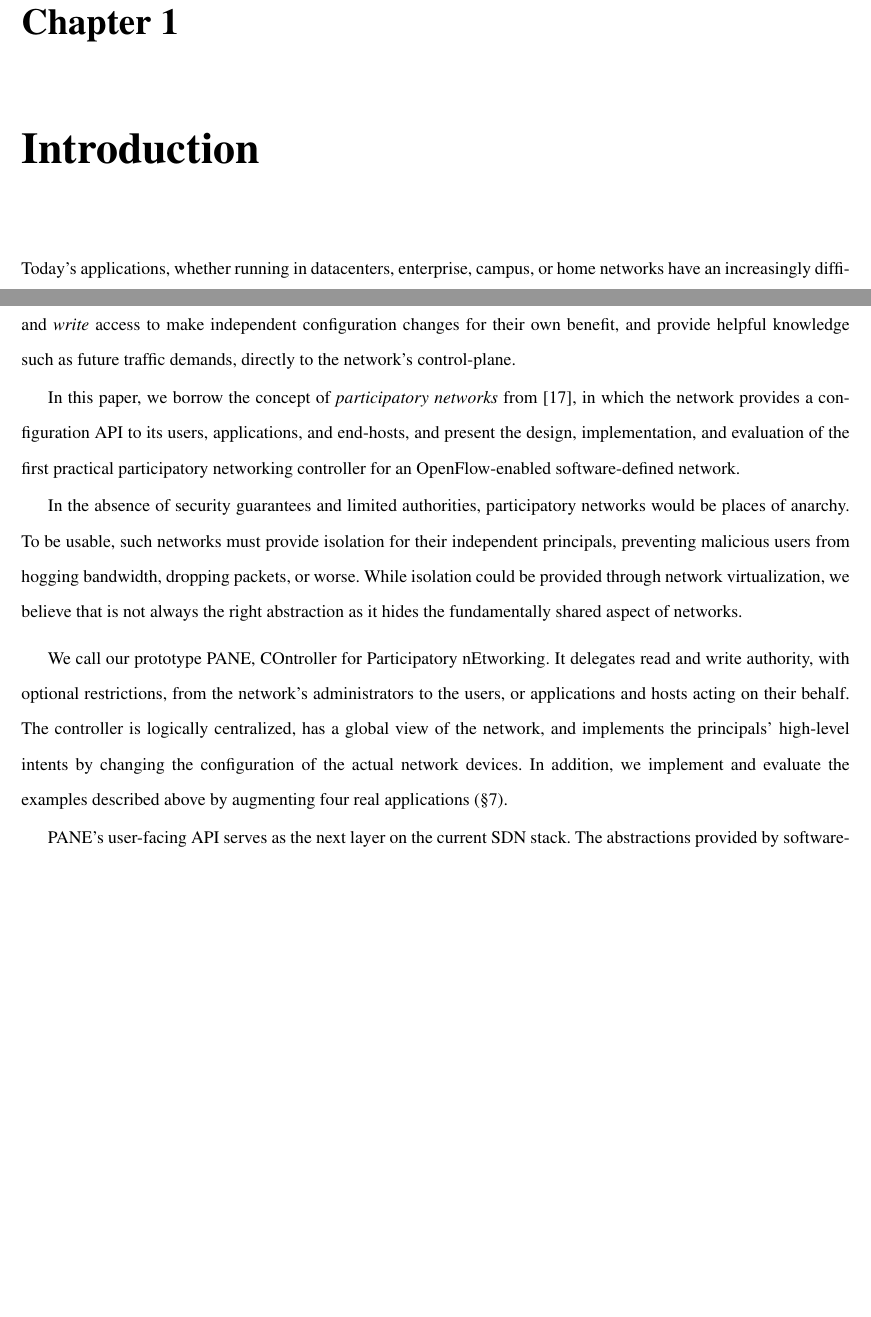
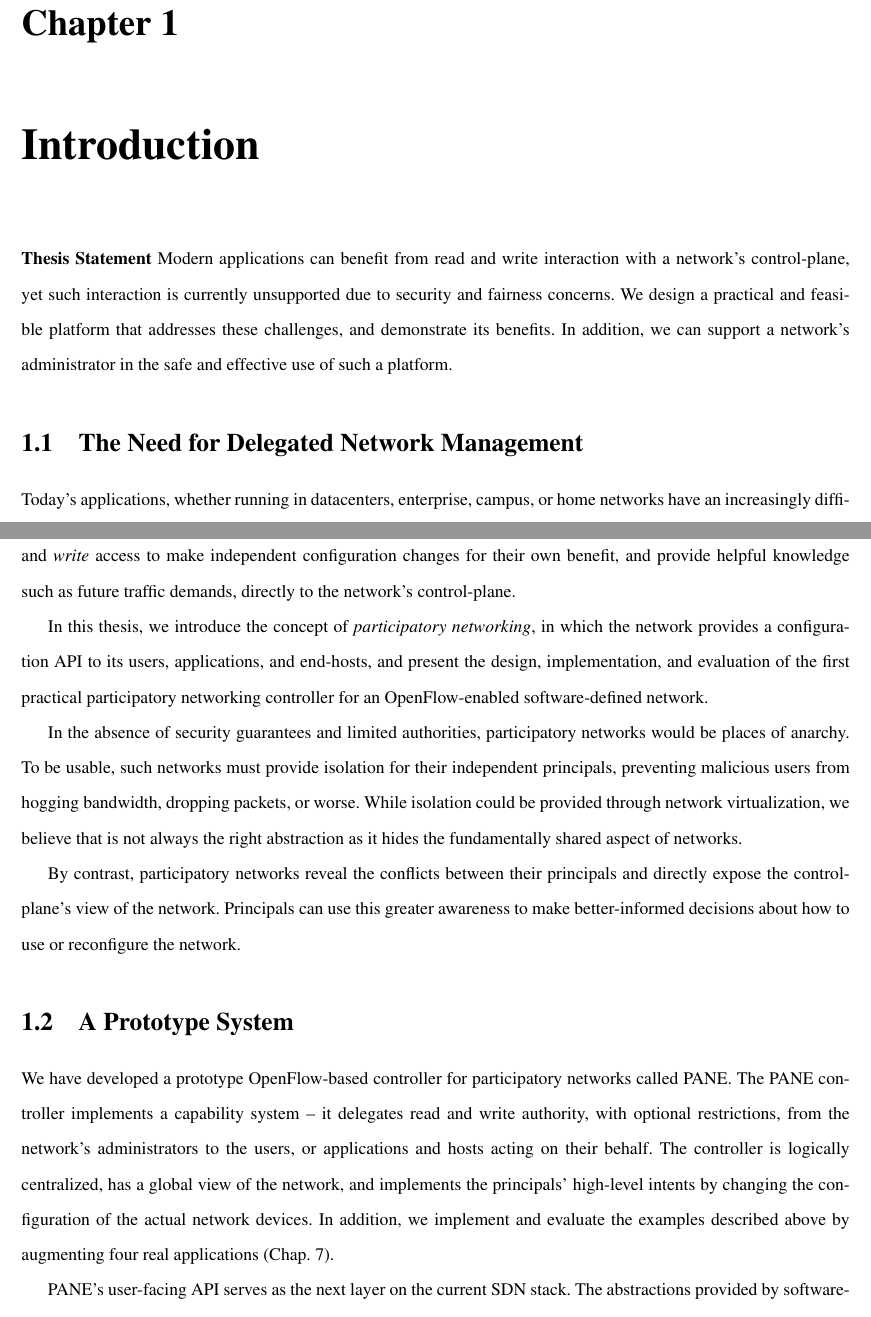
Before and after one commit to adferguson/dissertation, a LaTeX thesis (proposal/proposal.tex, which reads proposal/intro.tex, proposal/prelude.sty): two parts of pages 5 and 6 of 44 before the commit and two parts of pages 4 and 5 of 39 after it, joined at a grey line, cut so that both start at the same text, the shorter picture padded with empty space. Compiled offline with pdfLaTeX.

Commit message:
thesis statement and some formatting

```diff
--- a/proposal/intro.tex
+++ b/proposal/intro.tex
@@ -1,17 +1,16 @@
 
 \chapter{Introduction}
 
-%\remark{
-%Things to add: 1) concrete examples such as the GitHub, Amazon, etc. breakdowns
-%and other motivations we have in the presentations 2) concrete examples of
-%potential benefits (e.g., preview the good stuff from the eval)}
-%\remark{
-%Introduction does not yet reflect the fact that \sys is the product of extensive
-%design decisions made both by experiment/engineering, and by rigorous
-%design considering formal reasoning and proofs, one of which we've mechanized.
-%Reader should be setup to understand this is a serious design paper. Among expected
-%outcomes: reader understands motivation, goals of participatory networking, and
-%briefly how it is different from other previous efforts.}
+{\bf Thesis Statement} Modern applications can benefit from read and
+write interaction with a network's control-plane, yet such interaction is
+currently unsupported due to security and fairness concerns. We design
+a practical and feasible platform that addresses these challenges,
+and demonstrate its benefits. In addition, we can support a network's
+administrator in the safe and effective use of such a platform.
+
+\vskip 1em
+
+\section{The Need for Delegated Network Management}
 
 Today's applications, whether running in datacenters, enterprise, campus, or
 home networks have an increasingly difficult relationship with the
@@ -61,8 +60,8 @@ make independent configuration changes for their own benefit, and
 provide helpful knowledge such as future traffic demands, directly
 to the network's control-plane.
 
-In this paper, we borrow the concept of \emph{participatory
-networks} from \cite{Ferguson:2012a}, in which the network provides
+In this thesis, we introduce the concept of \emph{participatory
+networking}, in which the network provides
 a configuration API to its users, applications, and end-hosts, and
 present the design, implementation, and evaluation of the first
 practical participatory networking controller for an
@@ -77,17 +76,19 @@ through network virtualization, we believe that is not always the
 right abstraction as it hides the fundamentally shared aspect of
 networks.
 
-%{\color{red} By exposing
-%conflicts between principals and unhidden information about the
-%network state, principals can use this greater awareness to make
-%better-informed decisions about how to use or reconfigure the
-%network.}
+% new
+By contrast, participatory networks reveal the conflicts between
+their principals and directly expose the control-plane's view of
+the network. Principals can use this greater awareness to make
+better-informed decisions about how to use or reconfigure the
+network.
 
-\vskip 0.5em
+\section{A Prototype System}
 
-We call our prototype \sys, COntroller for Participatory nEtworking.
-%The \sys controller implements a capability system --
-It delegates read and
+We have developed a prototype OpenFlow-based controller
+for participatory networks called \sys.
+The \sys controller implements a capability system --
+it delegates read and
 write authority, with optional restrictions, from the network's
 administrators to the users, or applications and hosts acting on
 their behalf.  The controller is logically centralized, has a global
--- a/proposal/prelude.sty
+++ b/proposal/prelude.sty
@@ -49,7 +49,7 @@
 \newcommand{\cf}{{cf.}\xspace}
 \newcommand{\ie}{\emph{i.e.}\xspace}
 \newcommand{\etal}{\emph{et al.}\xspace}
-\newcommand{\xref}[1]{\S\ref{#1}}
+\newcommand{\xref}[1]{Chap. \ref{#1}}
 
 \newtheorem{defn}{Definition} % counter, do not use
 \newtheorem{wftree}[defn]{Definition}
--- a/proposal/proposal.tex
+++ b/proposal/proposal.tex
@@ -1,4 +1,4 @@
-\documentclass[10pt]{book}
+\documentclass[10pt,oneside,openany]{book}
 \usepackage{prelude}
 \usepackage[margin=1in]{geometry}
 
@@ -8,7 +8,7 @@
 \VerbatimFootnotes
 
 \author{Andrew Ferguson}
-\title{Participatory Networking \\ Thesis Proposal}
+\title{Participatory Networking: \\ A Platform for Delegated Network Management \\ \ \\ Thesis Proposal}
 \date{May 3, 2013}
 
 %%
```
Also changed, not shown: proposal/evaluation.tex (+1 -1 lines), proposal/system.tex (+1 -2 lines), proposal/intro.tex (8 more changed lines), proposal/proposal.tex (12 more changed lines).
